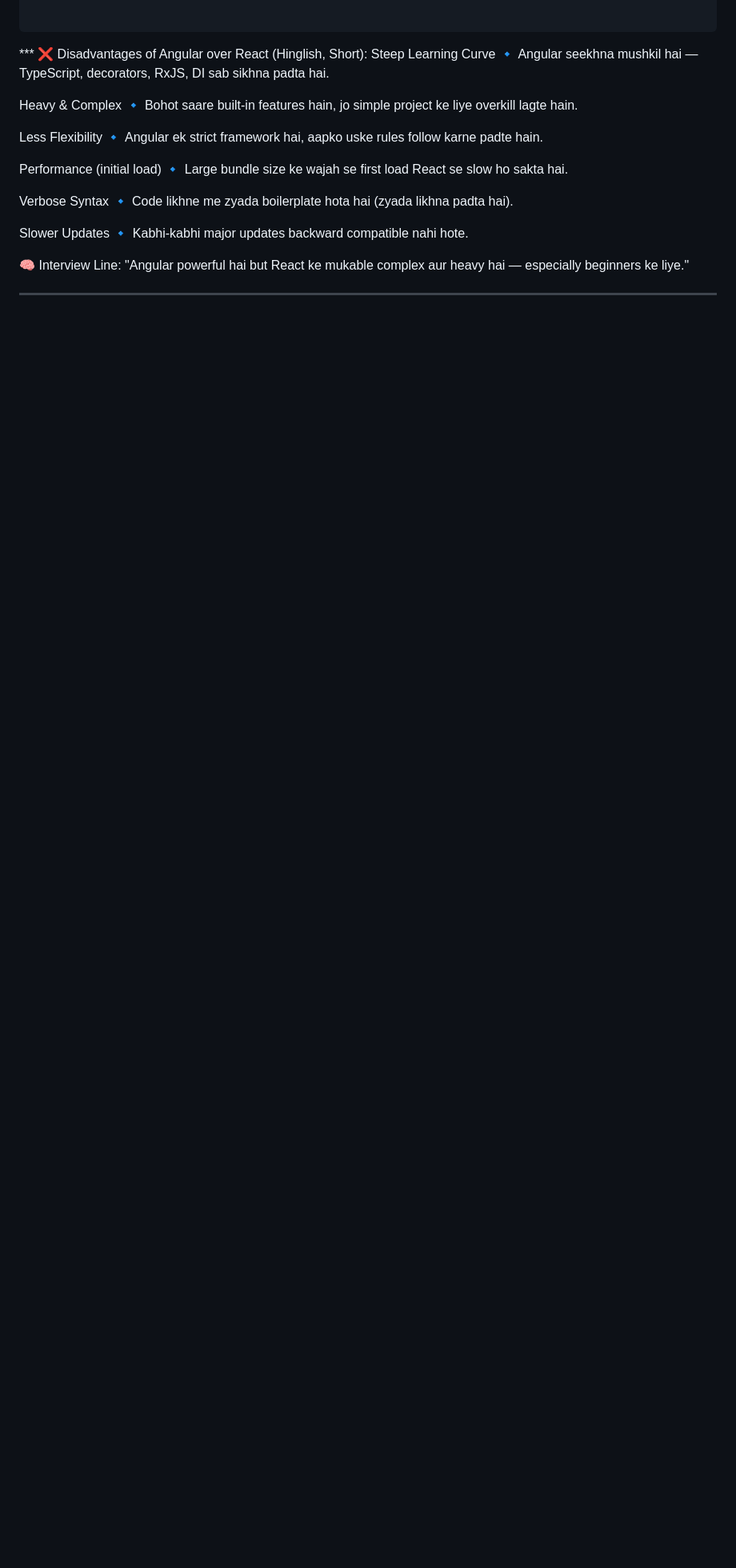
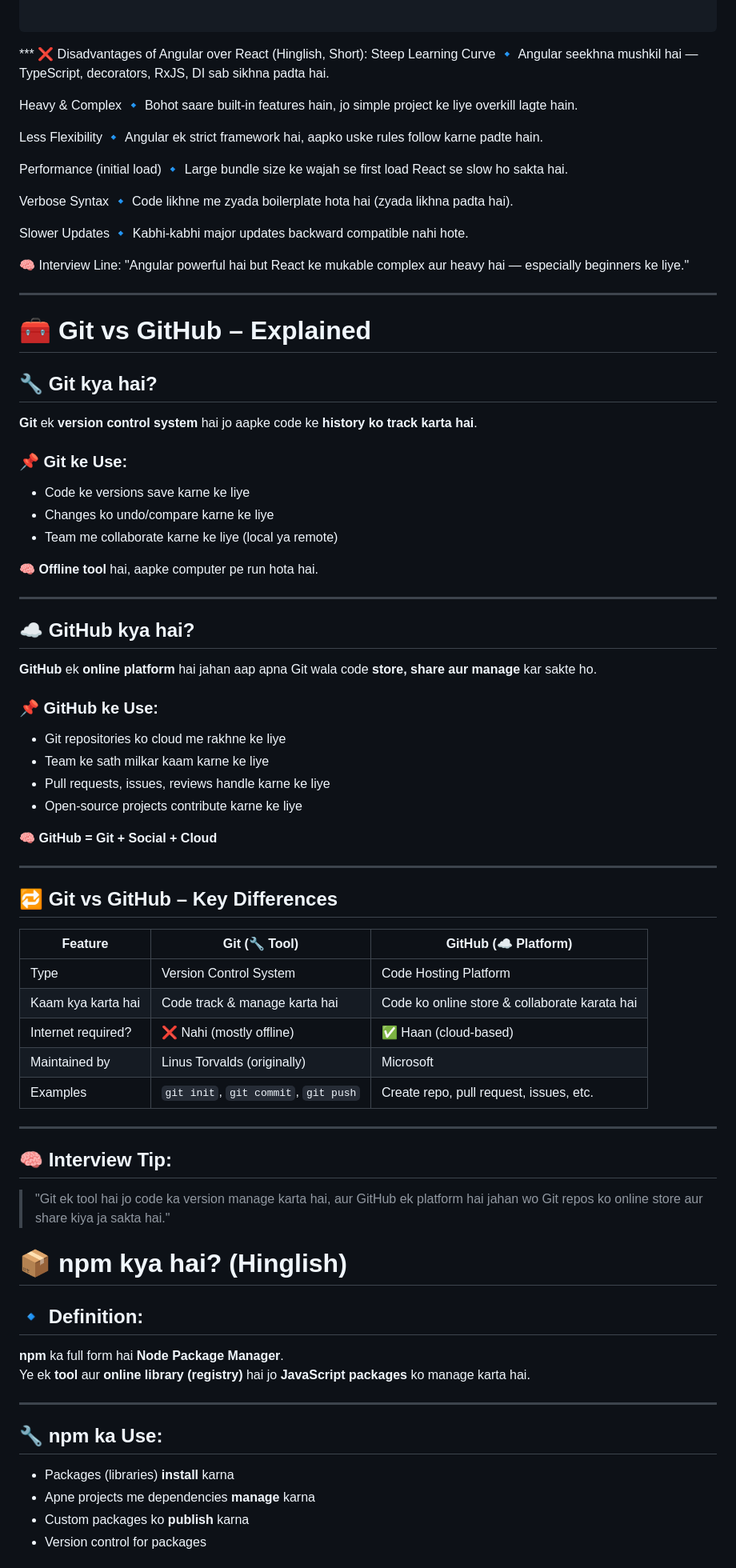
Before and after one commit to MDAFSARALI/Namaste_React_Course, a Markdown page: test.md, the part around one of its changes. Shown at 80% size. GitHub-like rendering; blank space fills up the shorter version.

Commit message:
Episode_02 done

```diff
--- a/test.md
+++ b/test.md
@@ -126,3 +126,59 @@ Slower Updates
 🧠 Interview Line:
 "Angular powerful hai but React ke mukable complex aur heavy hai — especially beginners ke liye."
 ***
+# 🧰 Git vs GitHub – Explained
+
+## 🔧 Git kya hai?
+**Git** ek **version control system** hai jo aapke code ke **history ko track karta hai**.
+
+### 📌 Git ke Use:
+- Code ke versions save karne ke liye
+- Changes ko undo/compare karne ke liye
+- Team me collaborate karne ke liye (local ya remote)
+
+🧠 **Offline tool** hai, aapke computer pe run hota hai.
+
+---
+
+## ☁️ GitHub kya hai?
+**GitHub** ek **online platform** hai jahan aap apna Git wala code **store, share aur manage** kar sakte ho.
+
+### 📌 GitHub ke Use:
+- Git repositories ko cloud me rakhne ke liye
+- Team ke sath milkar kaam karne ke liye
+- Pull requests, issues, reviews handle karne ke liye
+- Open-source projects contribute karne ke liye
+
+🧠 **GitHub = Git + Social + Cloud**
+
+---
+
+## 🔁 Git vs GitHub – Key Differences
+
+| Feature            | Git (🔧 Tool)                        | GitHub (☁️ Platform)                        |
+|--------------------|--------------------------------------|---------------------------------------------|
+| Type               | Version Control System               | Code Hosting Platform                        |
+| Kaam kya karta hai | Code track & manage karta hai        | Code ko online store & collaborate karata hai|
+| Internet required? | ❌ Nahi (mostly offline)             | ✅ Haan (cloud-based)                        |
+| Maintained by      | Linus Torvalds (originally)          | Microsoft                                    |
+| Examples           | `git init`, `git commit`, `git push` | Create repo, pull request, issues, etc.      |
+
+---
+
+## 🧠 Interview Tip:
+> "Git ek tool hai jo code ka version manage karta hai, aur GitHub ek platform hai jahan wo Git repos ko online store aur share kiya ja sakta hai."
+
+# 📦 npm kya hai? (Hinglish)
+
+## 🔹 Definition:
+**npm** ka full form hai **Node Package Manager**.
+Ye ek **tool** aur **online library (registry)** hai jo **JavaScript packages** ko manage karta hai.
+
+---
+
+## 🔧 npm ka Use:
+- Packages (libraries) **install** karna
+- Apne projects me dependencies **manage** karna
+- Custom packages ko **publish** karna
+- Version control for packages
+
```
Also changed, not shown: other parts of test.md (+18 -0 lines).
